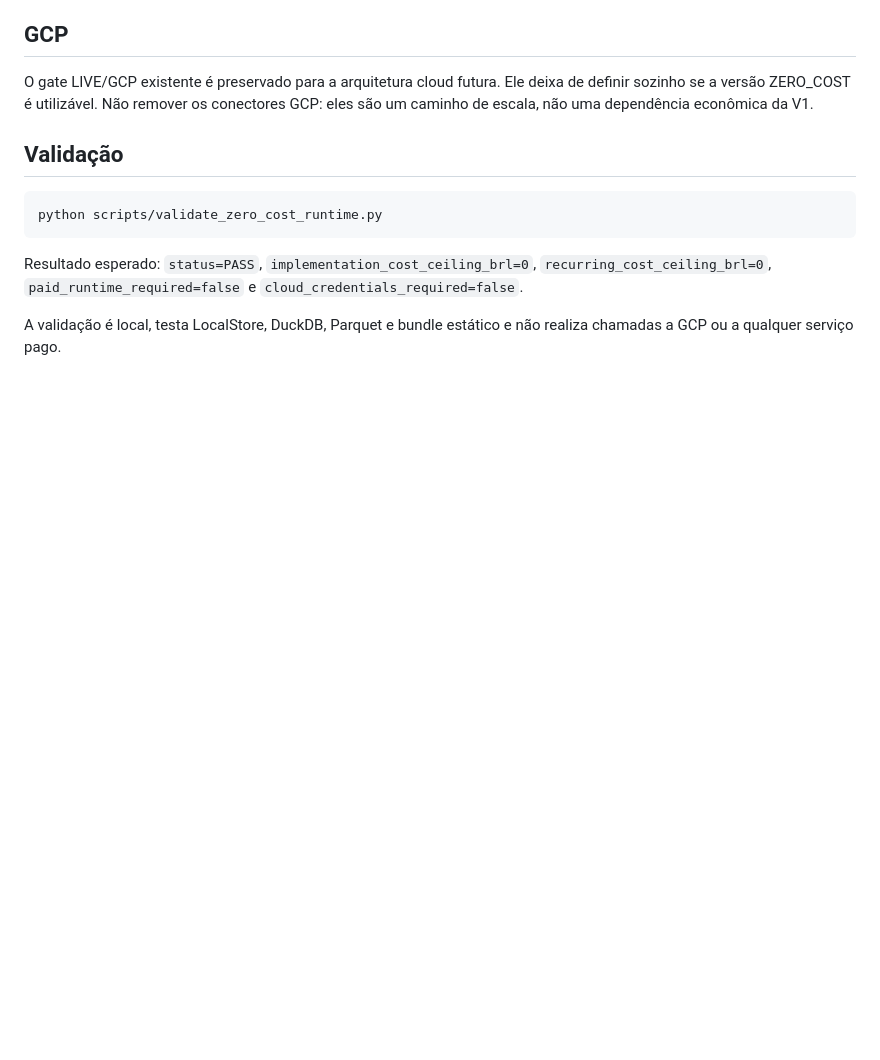
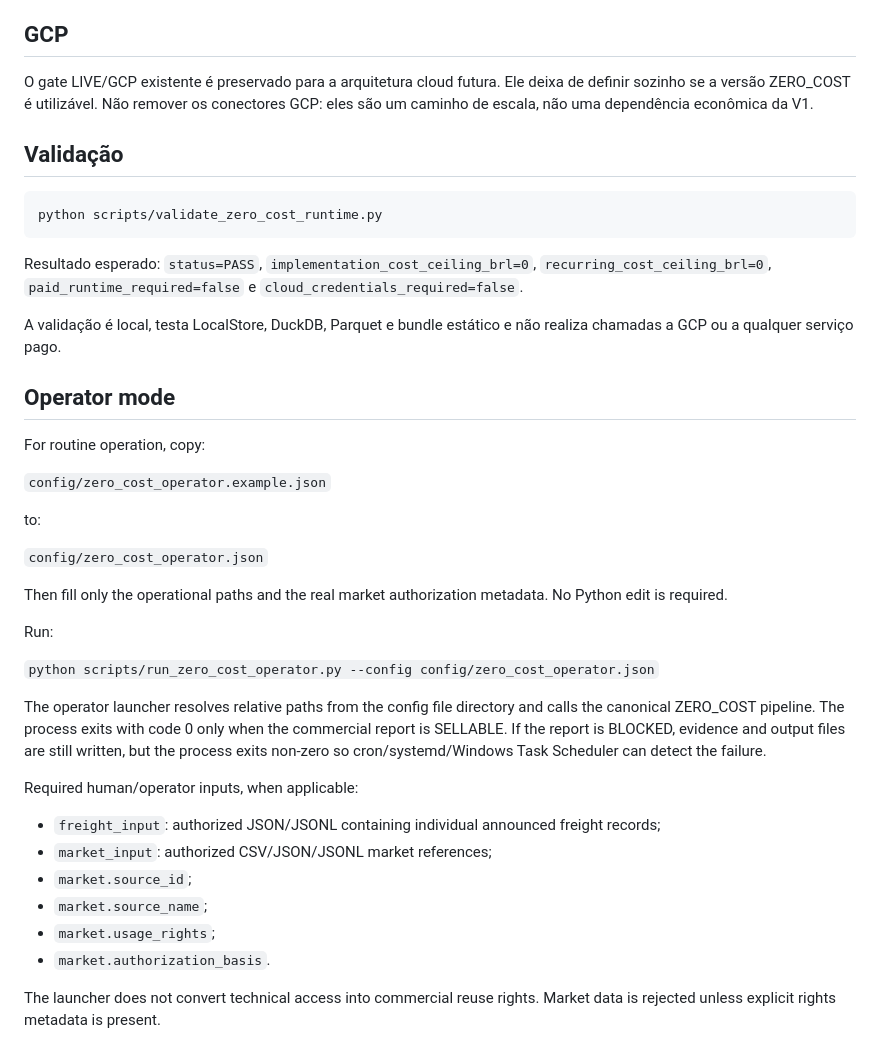
Before and after one commit to brunocapellari-dotcom/AgroLogMT, a Markdown page: docs/ZERO_COST_RUNTIME.md, the part around the change. GitHub-like rendering; blank space fills up the shorter version.

Commit message:
docs(zero-cost): document non-developer operator workflow

```diff
--- a/docs/ZERO_COST_RUNTIME.md
+++ b/docs/ZERO_COST_RUNTIME.md
@@ -81,3 +81,32 @@ python scripts/validate_zero_cost_runtime.py
 Resultado esperado: `status=PASS`, `implementation_cost_ceiling_brl=0`, `recurring_cost_ceiling_brl=0`, `paid_runtime_required=false` e `cloud_credentials_required=false`.
 
 A validação é local, testa LocalStore, DuckDB, Parquet e bundle estático e não realiza chamadas a GCP ou a qualquer serviço pago.
+
+## Operator mode
+
+For routine operation, copy:
+
+`config/zero_cost_operator.example.json`
+
+to:
+
+`config/zero_cost_operator.json`
+
+Then fill only the operational paths and the real market authorization metadata. No Python edit is required.
+
+Run:
+
+`python scripts/run_zero_cost_operator.py --config config/zero_cost_operator.json`
+
+The operator launcher resolves relative paths from the config file directory and calls the canonical ZERO_COST pipeline. The process exits with code 0 only when the commercial report is SELLABLE. If the report is BLOCKED, evidence and output files are still written, but the process exits non-zero so cron/systemd/Windows Task Scheduler can detect the failure.
+
+Required human/operator inputs, when applicable:
+
+- `freight_input`: authorized JSON/JSONL containing individual announced freight records;
+- `market_input`: authorized CSV/JSON/JSONL market references;
+- `market.source_id`;
+- `market.source_name`;
+- `market.usage_rights`;
+- `market.authorization_basis`.
+
+The launcher does not convert technical access into commercial reuse rights. Market data is rejected unless explicit rights metadata is present.
```
